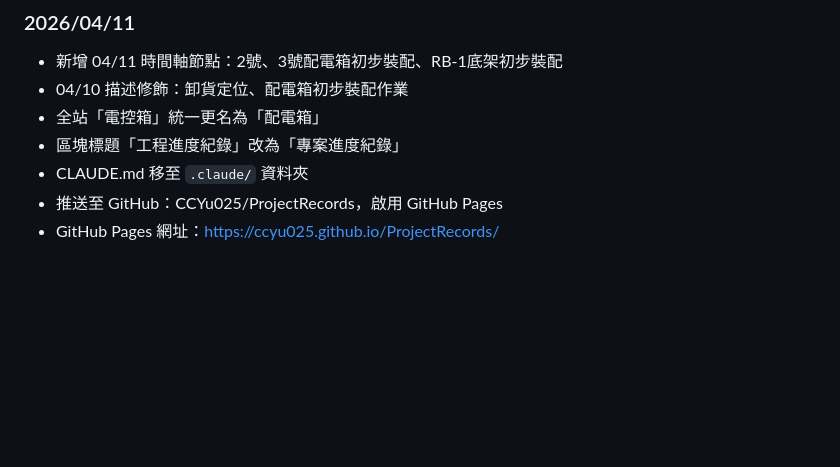
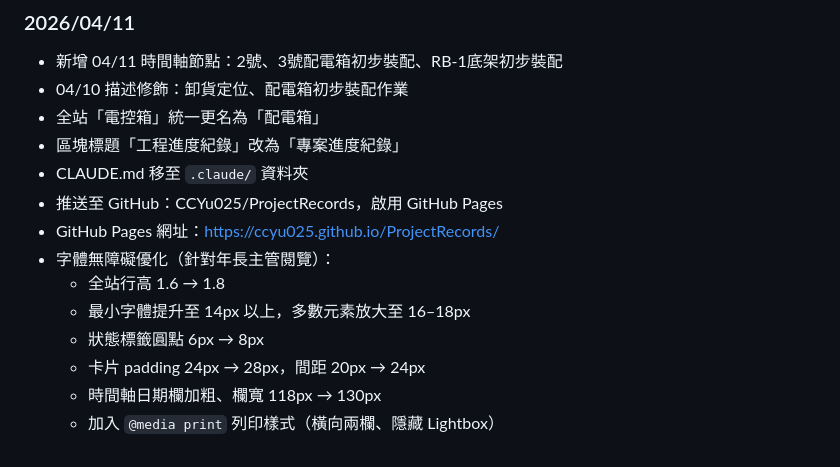
Before and after one commit to CCYu025/ProjectRecords, a Markdown page: .claude/CLAUDE.md, the part around the change. Drawn GitHub-style; blank space fills up the shorter version.

Commit message:
更新 CLAUDE.md：反映字體無障礙優化變更
Co-Authored-By: Claude Sonnet 4.6 <noreply@anthropic.com>

```diff
--- a/.claude/CLAUDE.md
+++ b/.claude/CLAUDE.md
@@ -145,3 +145,10 @@ font-family: system-ui, 'Microsoft JhengHei', '微軟正黑體', sans-serif;
 - CLAUDE.md 移至 `.claude/` 資料夾
 - 推送至 GitHub：CCYu025/ProjectRecords，啟用 GitHub Pages
 - GitHub Pages 網址：https://ccyu025.github.io/ProjectRecords/
+- 字體無障礙優化（針對年長主管閱覽）：
+  - 全站行高 1.6 → 1.8
+  - 最小字體提升至 14px 以上，多數元素放大至 16–18px
+  - 狀態標籤圓點 6px → 8px
+  - 卡片 padding 24px → 28px，間距 20px → 24px
+  - 時間軸日期欄加粗、欄寬 118px → 130px
+  - 加入 `@media print` 列印樣式（橫向兩欄、隱藏 Lightbox）
```
